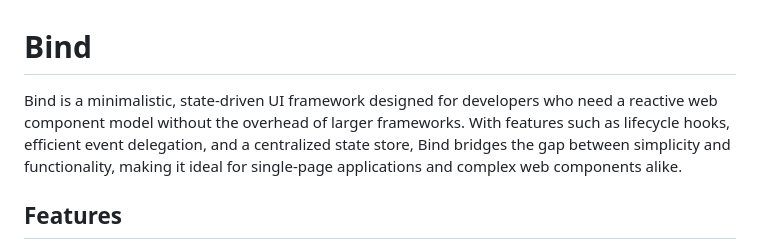
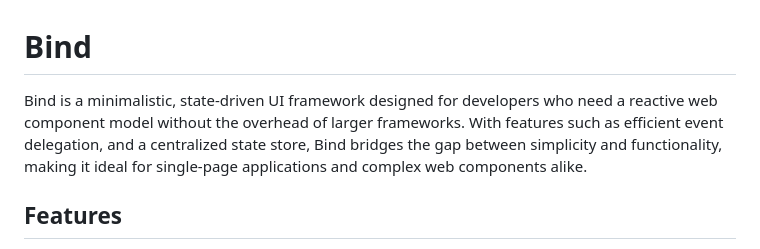
Before and after one commit to sswahn/bind, a Markdown page: README.md, the part around the change. GitHub-like rendering.

```diff
--- a/README.md
+++ b/README.md
@@ -1,5 +1,5 @@
 # Bind
-Bind is a minimalistic, state-driven UI framework designed for developers who need a reactive web component model without the overhead of larger frameworks. With features such as lifecycle hooks, efficient event delegation, and a centralized state store, Bind bridges the gap between simplicity and functionality, making it ideal for single-page applications and complex web components alike.
+Bind is a minimalistic, state-driven UI framework designed for developers who need a reactive web component model without the overhead of larger frameworks. With features such as efficient event delegation, and a centralized state store, Bind bridges the gap between simplicity and functionality, making it ideal for single-page applications and complex web components alike.
 
 ## Features
 
```
